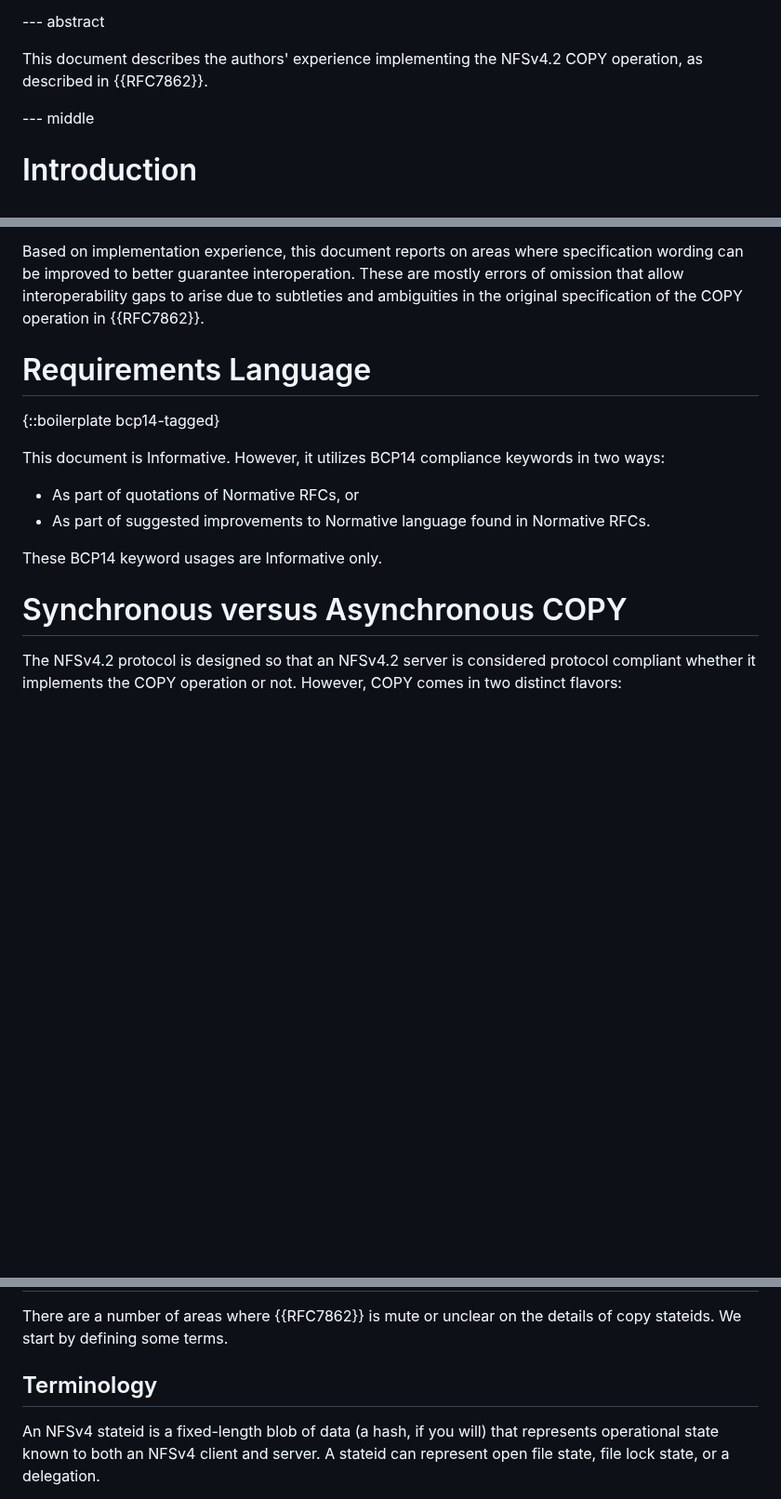
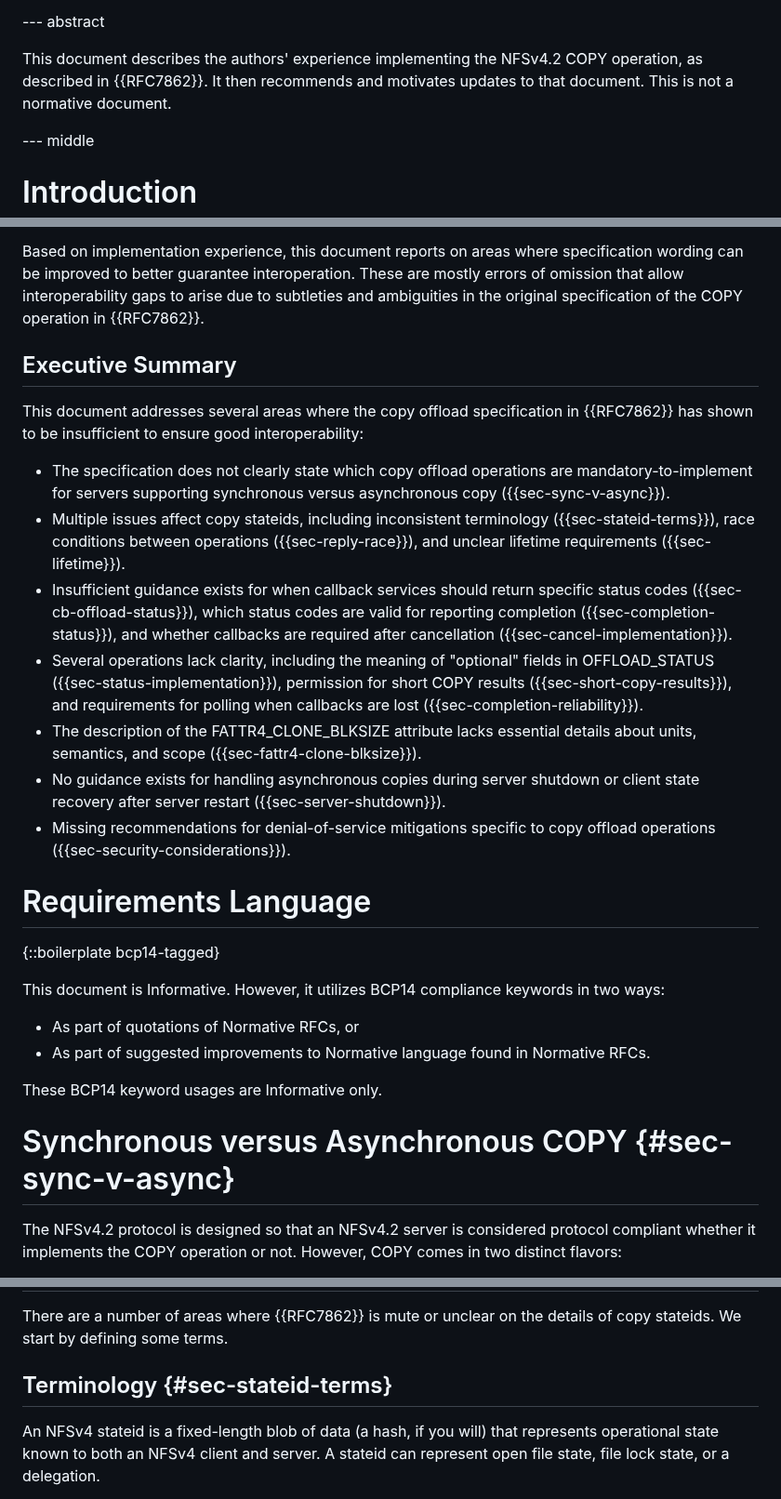
Before and after one commit to chucklever/i-d-update-copy-spec, a Markdown page: draft-cel-nfsv4-copy-implementation-experience.md, 3 parts joined by grey strips. Shown at 93% size. Drawn GitHub-style; blank space fills up the shorter version.

Commit message:
Add an Executive Summary
Summarize key specification gaps for quick reference.

```diff
--- a/draft-cel-nfsv4-copy-implementation-experience.md
+++ b/draft-cel-nfsv4-copy-implementation-experience.md
@@ -73,7 +73,9 @@ venue:
 --- abstract
 
 This document describes the authors' experience implementing the
-NFSv4.2 COPY operation, as described in {{RFC7862}}.
+NFSv4.2 COPY operation, as described in {{RFC7862}}. It then
+recommends and motivates updates to that document. This is not
+a normative document.
 
 --- middle
 
@@ -92,6 +94,40 @@ These are mostly errors of omission that allow interoperability gaps to
 arise due to subtleties and ambiguities in the original specification of
 the COPY operation in {{RFC7862}}.
 
+## Executive Summary
+
+This document addresses several areas where the copy offload specification
+in {{RFC7862}} has shown to be insufficient to ensure good interoperability:
+
+- The specification does not clearly state which copy offload operations
+  are mandatory-to-implement for servers supporting synchronous versus
+  asynchronous copy ({{sec-sync-v-async}}).
+- Multiple issues affect copy stateids, including
+  inconsistent terminology ({{sec-stateid-terms}}),
+  race conditions between operations ({{sec-reply-race}}),
+  and
+  unclear lifetime requirements ({{sec-lifetime}}).
+- Insufficient guidance exists for when callback services should return
+  specific status codes ({{sec-cb-offload-status}}),
+  which status codes are valid for reporting
+  completion ({{sec-completion-status}}),
+  and
+  whether callbacks are required after cancellation
+  ({{sec-cancel-implementation}}).
+- Several operations lack clarity, including the meaning of "optional"
+  fields in OFFLOAD_STATUS ({{sec-status-implementation}}),
+  permission for short COPY results ({{sec-short-copy-results}}),
+  and
+  requirements for polling when callbacks are lost
+  ({{sec-completion-reliability}}).
+- The description of the FATTR4_CLONE_BLKSIZE attribute lacks essential
+  details about units, semantics, and scope ({{sec-fattr4-clone-blksize}}).
+- No guidance exists for handling asynchronous copies during server
+  shutdown or client state recovery after server restart
+  ({{sec-server-shutdown}}).
+- Missing recommendations for denial-of-service mitigations specific
+  to copy offload operations ({{sec-security-considerations}}).
+
 # Requirements Language
 
 {::boilerplate bcp14-tagged}
@@ -105,7 +141,7 @@ keywords in two ways:
 
 These BCP14 keyword usages are Informative only.
 
-# Synchronous versus Asynchronous COPY
+# Synchronous versus Asynchronous COPY {#sec-sync-v-async}
 
 The NFSv4.2 protocol is designed so that an NFSv4.2 server
 is considered protocol compliant whether it implements the COPY
@@ -181,7 +217,7 @@ addition of the following text can make this requirement clear:
 There are a number of areas where {{RFC7862}} is mute or unclear on
 the details of copy stateids. We start by defining some terms.
 
-## Terminology
+## Terminology {#sec-stateid-terms}
 
 An NFSv4 stateid is a fixed-length blob of data (a hash, if you will)
 that represents operational state known to both an NFSv4 client and
```
Also changed, not shown: other parts of draft-cel-nfsv4-copy-implementation-experience.md (+12 -12 lines).
